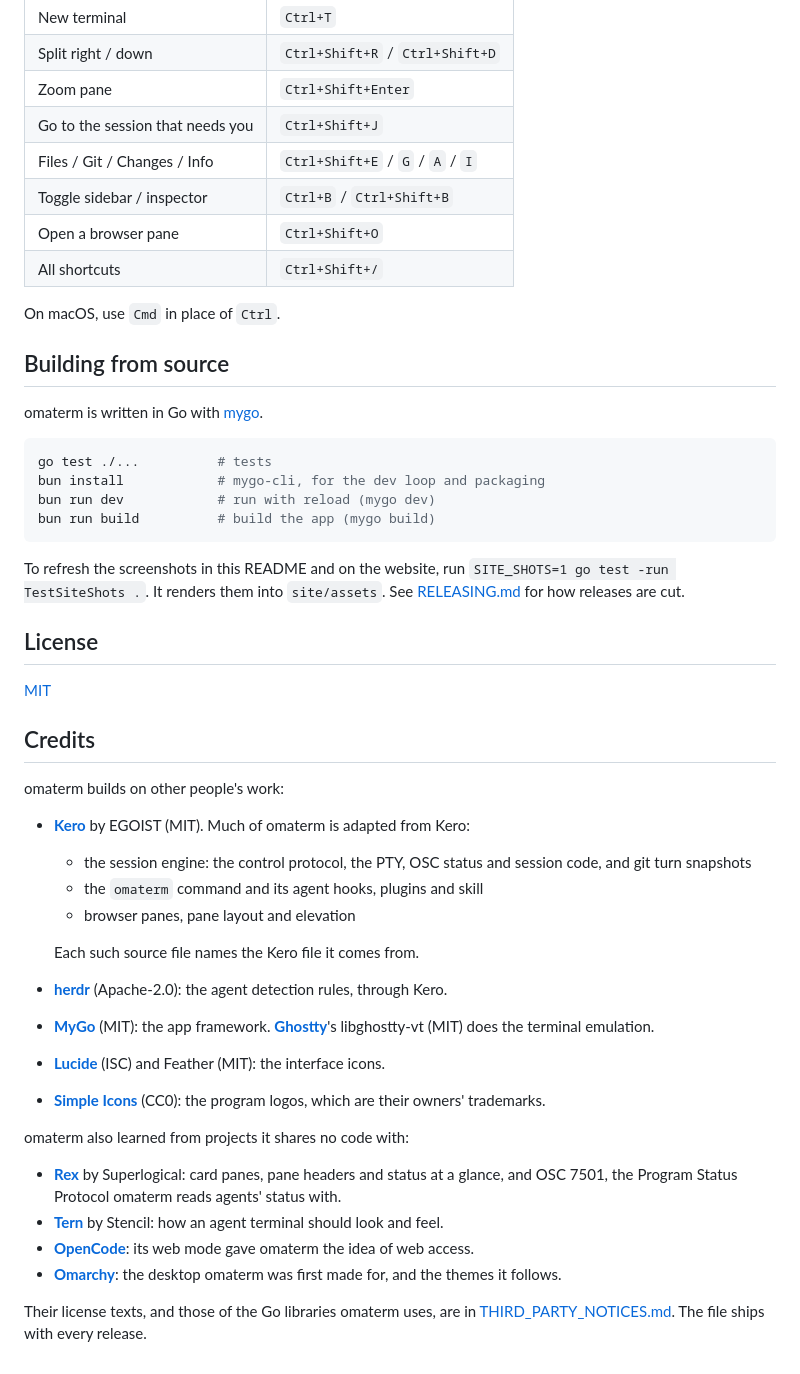
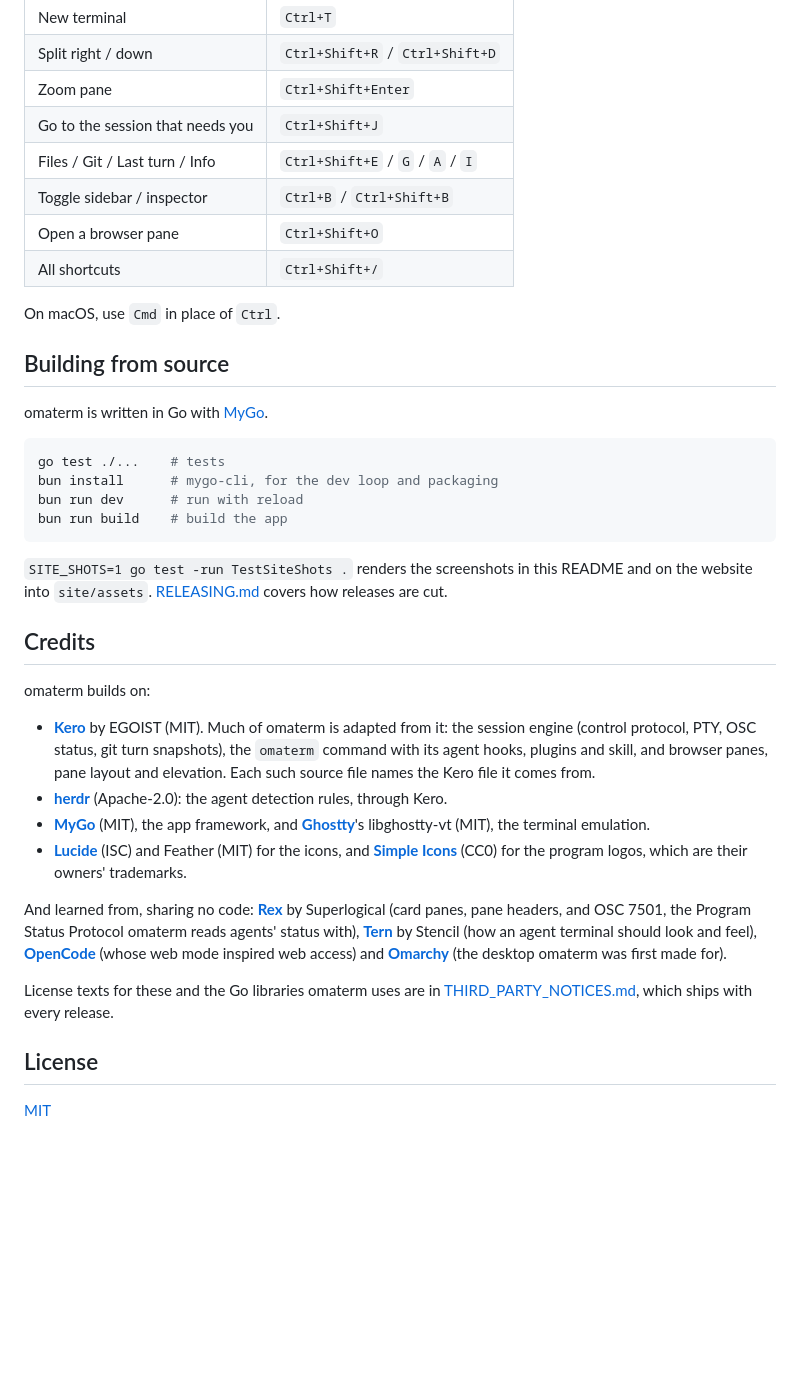
Before and after one commit to fachrihawari/omaterm, a Markdown page: README.md, the part around one of its changes. Drawn GitHub-style; blank space fills up the shorter version.

````diff
--- a/README.md
+++ b/README.md
@@ -161,7 +192,7 @@ conversation runs in which pane.
 | Split right / down | `Ctrl+Shift+R` / `Ctrl+Shift+D` |
 | Zoom pane | `Ctrl+Shift+Enter` |
 | Go to the session that needs you | `Ctrl+Shift+J` |
-| Files / Git / Changes / Info | `Ctrl+Shift+E` / `G` / `A` / `I` |
+| Files / Git / Last turn / Info | `Ctrl+Shift+E` / `G` / `A` / `I` |
 | Toggle sidebar / inspector | `Ctrl+B` / `Ctrl+Shift+B` |
 | Open a browser pane | `Ctrl+Shift+O` |
 | All shortcuts | `Ctrl+Shift+/` |
@@ -170,58 +201,49 @@ On macOS, use `Cmd` in place of `Ctrl`.
 
 ## Building from source
 
-omaterm is written in Go with [mygo](https://github.com/egoist/mygo).
+omaterm is written in Go with [MyGo](https://github.com/egoist/mygo).
 
 ```sh
-go test ./...          # tests
-bun install            # mygo-cli, for the dev loop and packaging
-bun run dev            # run with reload (mygo dev)
-bun run build          # build the app (mygo build)
+go test ./...    # tests
+bun install      # mygo-cli, for the dev loop and packaging
+bun run dev      # run with reload
+bun run build    # build the app
 ```
 
-To refresh the screenshots in this README and on the website, run
-`SITE_SHOTS=1 go test -run TestSiteShots .`. It renders them into
-`site/assets`. See [RELEASING.md](RELEASING.md) for how releases are
-cut.
+`SITE_SHOTS=1 go test -run TestSiteShots .` renders the screenshots in this
+README and on the website into `site/assets`. [RELEASING.md](RELEASING.md)
+covers how releases are cut.
+
+## Credits
+
+omaterm builds on:
+
+- **[Kero](https://github.com/egoist/kero)** by EGOIST (MIT). Much of omaterm
+  is adapted from it: the session engine (control protocol, PTY, OSC status,
+  git turn snapshots), the `omaterm` command with its agent hooks, plugins
+  and skill, and browser panes, pane layout and elevation. Each such source
+  file names the Kero file it comes from.
+- **[herdr](https://github.com/herdrdev/herdr)** (Apache-2.0): the agent
+  detection rules, through Kero.
+- **[MyGo](https://github.com/egoist/mygo)** (MIT), the app framework, and
+  **[Ghostty](https://github.com/ghostty-org/ghostty)**'s libghostty-vt
+  (MIT), the terminal emulation.
+- **[Lucide](https://lucide.dev)** (ISC) and Feather (MIT) for the icons, and
+  **[Simple Icons](https://simpleicons.org)** (CC0) for the program logos,
+  which are their owners' trademarks.
+
+And learned from, sharing no code:
+**[Rex](https://superlogical.com)** by Superlogical (card panes, pane headers,
+and OSC 7501, the Program Status Protocol omaterm reads agents' status with),
+**[Tern](https://stencil.so/tern)** by Stencil (how an agent terminal should
+look and feel), **[OpenCode](https://opencode.ai)** (whose web mode inspired
+web access) and **[Omarchy](https://omarchy.org)** (the desktop omaterm was
+first made for).
+
+License texts for these and the Go libraries omaterm uses are in
+[THIRD_PARTY_NOTICES.md](THIRD_PARTY_NOTICES.md), which ships with every
+release.
 
 ## License
 
 [MIT](LICENSE)
-
-## Credits
-
-omaterm builds on other people's work:
-
-- **[Kero](https://github.com/egoist/kero)** by EGOIST (MIT). Much of
-  omaterm is adapted from Kero:
-  - the session engine: the control protocol, the PTY, OSC status and
-    session code, and git turn snapshots
-  - the `omaterm` command and its agent hooks, plugins and skill
-  - browser panes, pane layout and elevation
-
-  Each such source file names the Kero file it comes from.
-- **[herdr](https://github.com/herdrdev/herdr)** (Apache-2.0): the agent
-  detection rules, through Kero.
-- **[MyGo](https://github.com/egoist/mygo)** (MIT): the app framework.
-  **[Ghostty](https://github.com/ghostty-org/ghostty)**'s libghostty-vt
-  (MIT) does the terminal emulation.
-- **[Lucide](https://lucide.dev)** (ISC) and Feather (MIT): the
-  interface icons.
-- **[Simple Icons](https://simpleicons.org)** (CC0): the program logos,
-  which are their owners' trademarks.
-
-omaterm also learned from projects it shares no code with:
-
-- **[Rex](https://superlogical.com)** by Superlogical: card panes, pane
-  headers and status at a glance, and OSC 7501, the Program Status
-  Protocol omaterm reads agents' status with.
-- **[Tern](https://stencil.so/tern)** by Stencil: how an agent terminal
-  should look and feel.
-- **[OpenCode](https://opencode.ai)**: its web mode gave omaterm the idea
-  of web access.
-- **[Omarchy](https://omarchy.org)**: the desktop omaterm was first made
-  for, and the themes it follows.
-
-Their license texts, and those of the Go libraries omaterm uses, are in
-[THIRD_PARTY_NOTICES.md](THIRD_PARTY_NOTICES.md). The file ships with
-every release.
````
Also changed, not shown: other parts of README.md (+121 -90 lines).
